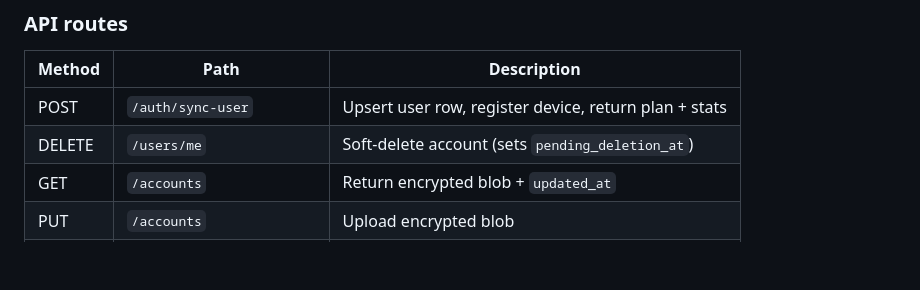
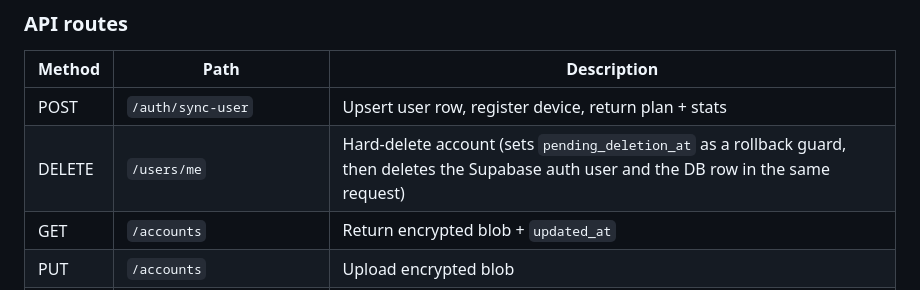
Before and after one commit to OTPilot/OTPilot, a Markdown page: CLAUDE.md, the part around the change. Rendered like a GitHub page; blank space fills up the shorter version.

Commit message:
Update CLAUDE.md
Co-authored-by: greptile-apps[bot] <165735046+greptile-apps[bot]@users.noreply.github.com>

```diff
--- a/CLAUDE.md
+++ b/CLAUDE.md
@@ -94,7 +94,7 @@ Deleted accounts are tracked client-side as tombstones `{ [accountName]: ISO }`
 | Method | Path | Description |
 |---|---|---|
 | POST | `/auth/sync-user` | Upsert user row, register device, return plan + stats |
-| DELETE | `/users/me` | Soft-delete account (sets `pending_deletion_at`) |
+| DELETE | `/users/me` | Hard-delete account (sets `pending_deletion_at` as a rollback guard, then deletes the Supabase auth user and the DB row in the same request) |
 | GET | `/accounts` | Return encrypted blob + `updated_at` |
 | PUT | `/accounts` | Upload encrypted blob |
 | POST | `/billing/checkout` | Create Stripe Checkout session |
```
